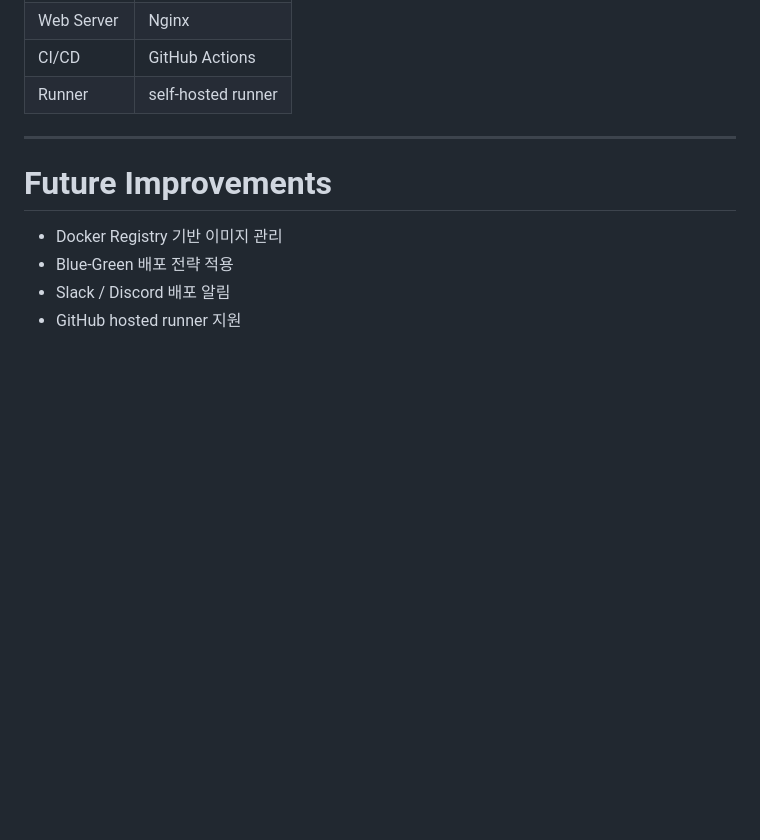
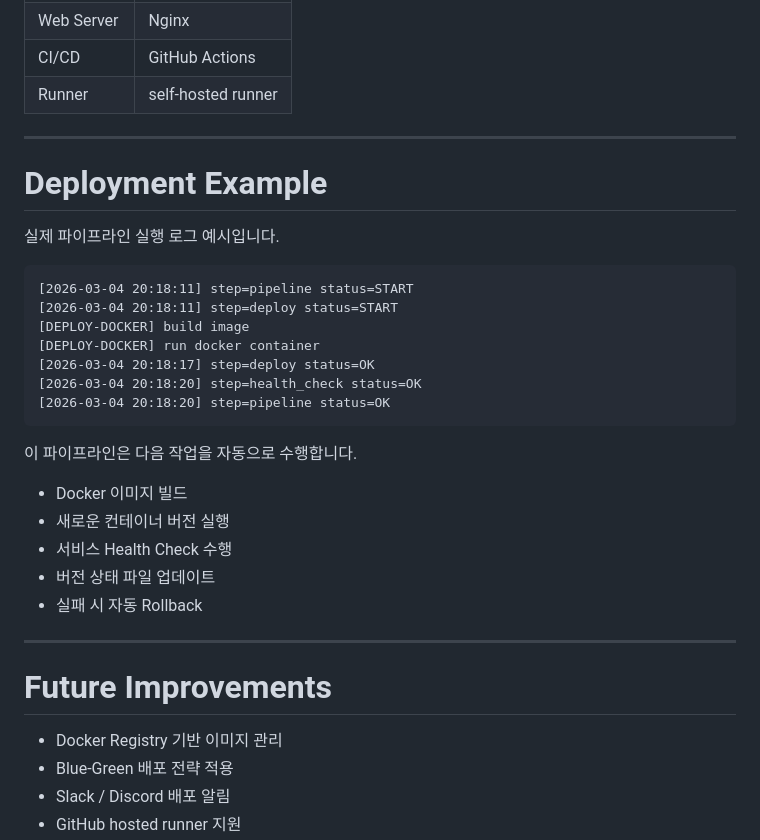
Before and after one commit to Yangdongho/mini-deploy-pipeline, a Markdown page: README.md, the part around the change. GitHub-like rendering; blank space fills up the shorter version.

````diff
--- a/README.md
+++ b/README.md
@@ -162,6 +162,30 @@ Runner | self-hosted runner |
 
 ---
 
+# Deployment Example
+
+실제 파이프라인 실행 로그 예시입니다.
+
+```text
+[2026-03-04 20:18:11] step=pipeline status=START
+[2026-03-04 20:18:11] step=deploy status=START
+[DEPLOY-DOCKER] build image
+[DEPLOY-DOCKER] run docker container
+[2026-03-04 20:18:17] step=deploy status=OK
+[2026-03-04 20:18:20] step=health_check status=OK
+[2026-03-04 20:18:20] step=pipeline status=OK
+```
+
+이 파이프라인은 다음 작업을 자동으로 수행합니다.
+
+- Docker 이미지 빌드
+- 새로운 컨테이너 버전 실행
+- 서비스 Health Check 수행
+- 버전 상태 파일 업데이트
+- 실패 시 자동 Rollback
+
+---
+
 # Future Improvements
 
 - Docker Registry 기반 이미지 관리
````
